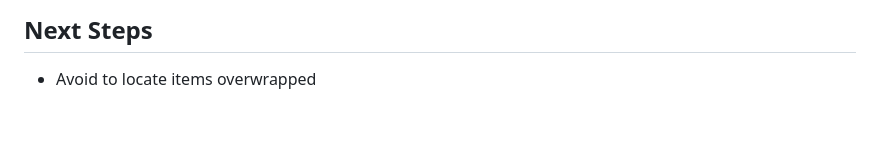
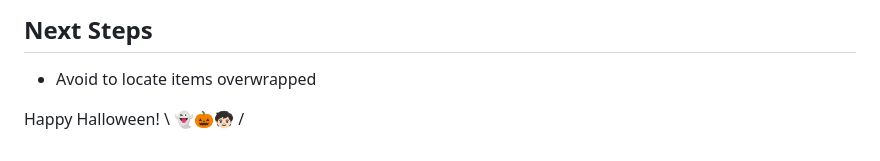
Before and after one commit to natsumi-h/trick-or-treat-game, a Markdown page: README.md, the part around the change. Drawn GitHub-style; blank space fills up the shorter version.

```diff
--- a/README.md
+++ b/README.md
@@ -241,3 +241,5 @@ const showGhosts = async () => {
 
 ## Next Steps
 * Avoid to locate items overwrapped
+
+Happy Halloween! \ 👻🎃🧒🏻 /
```
